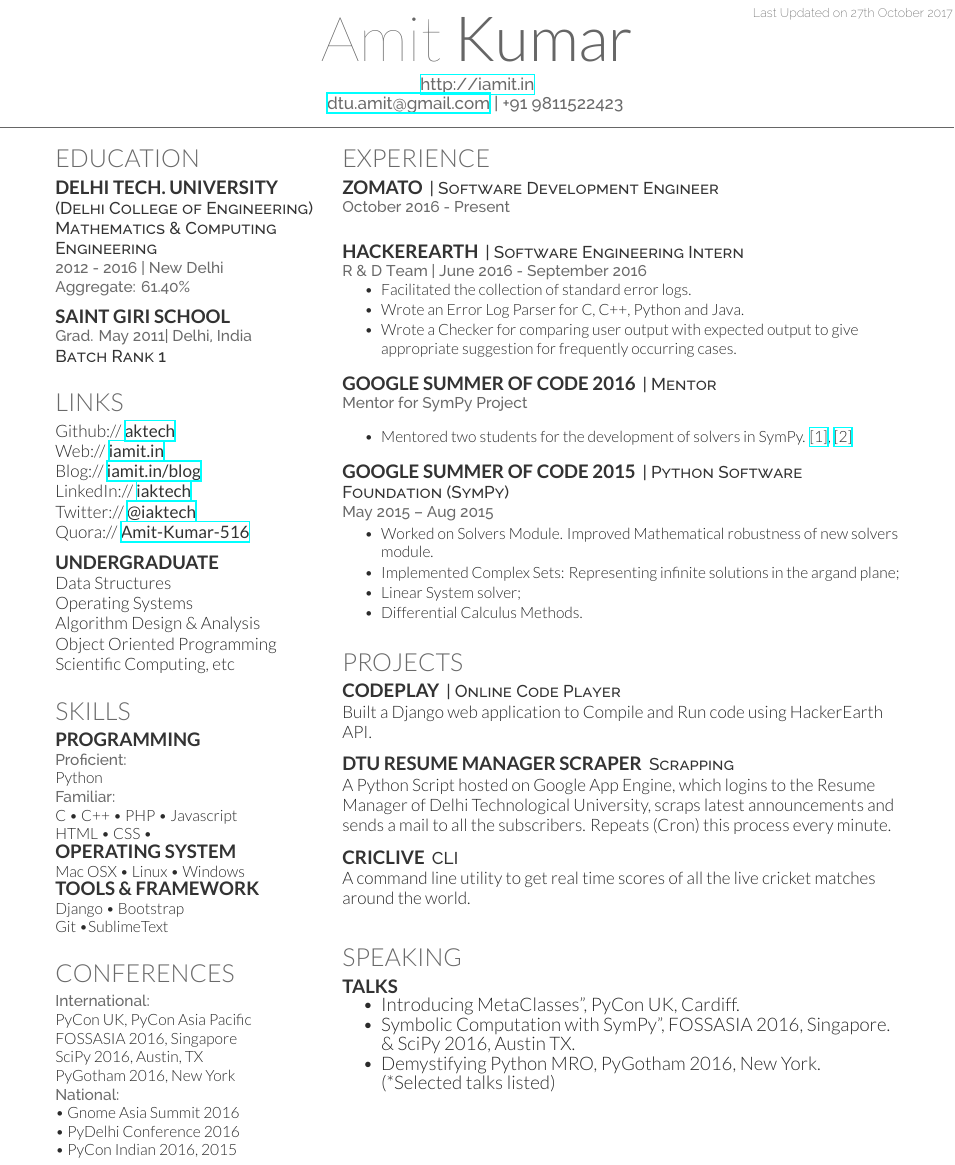
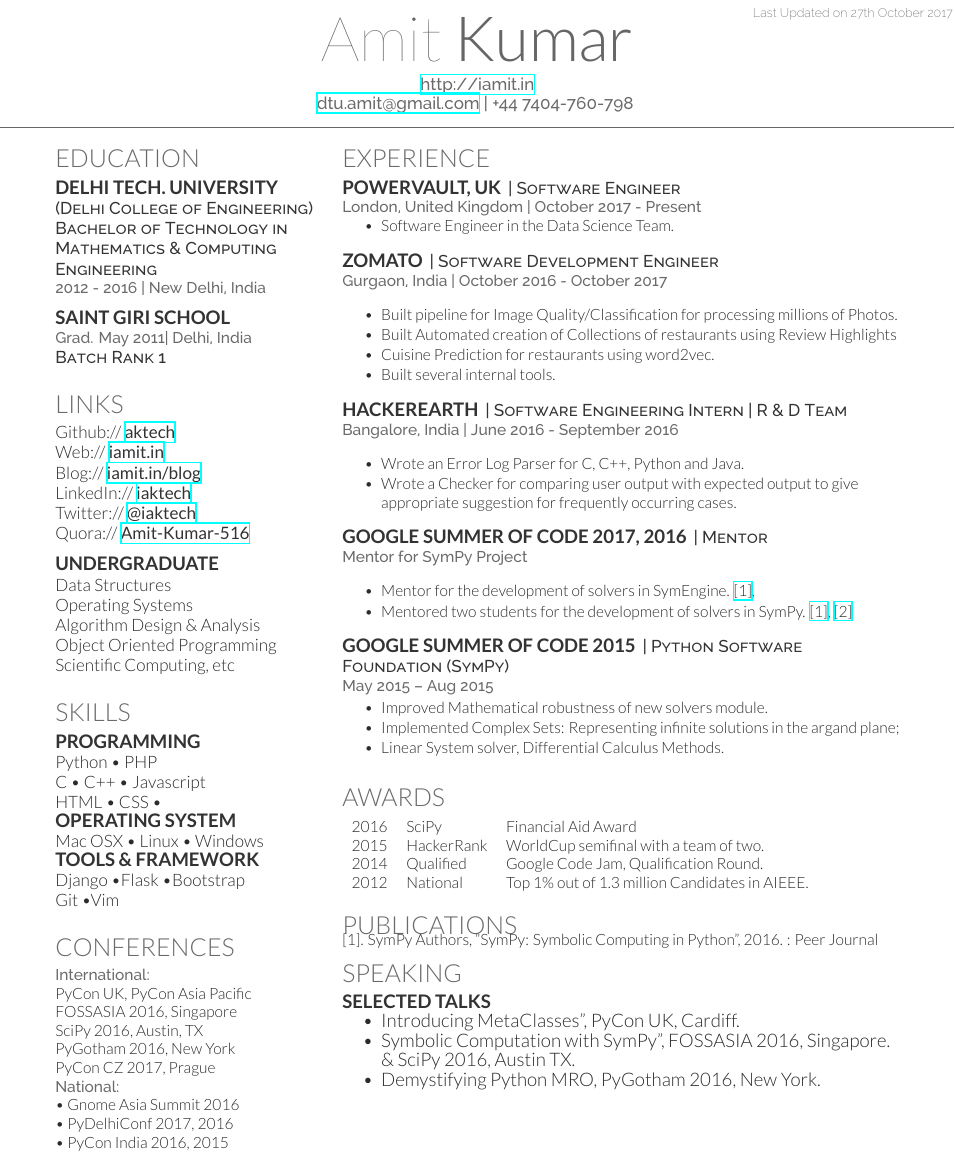
Before and after one commit to aktech/resume, a LaTeX CV (main.tex): part of the page, cut so that both start at the same text. Compiled offline with XeLaTeX.

Commit message:
Update work, contact number, etc

```diff
--- a/main.tex
+++ b/main.tex
@@ -64,7 +64,7 @@
 
 
 \namesection{Amit}{Kumar}{ \urlstyle{same}\url{http://iamit.in} \\
-\href{mailto:dtu.amit@gmail.com}{dtu.amit@gmail.com} | +91 9811522423
+\href{mailto:dtu.amit@gmail.com}{dtu.amit@gmail.com} | +44 7404-760-798
 }
 
 %%%%%%%%%%%%%%%%%%%%%%%%%%%%%%%%%%%%%%
@@ -83,10 +83,9 @@
 
 \subsection{Delhi Tech. University}
 \descript{(Delhi College of Engineering)}
-\descript{Mathematics \& Computing Engineering}
-\location{2012 - 2016 | New Delhi \\ Aggregate: 61.40\%}
+\descript{Bachelor of Technology in Mathematics \& Computing Engineering}
+\location{2012 - 2016 | New Delhi, India }
 \sectionsep
-
 
 % \descript{BS in Computer Science}
 % \location{Expected May 2014 | Ithaca, NY}
@@ -142,15 +141,15 @@ Scientific Computing, etc \\
 
 \section{Skills}
 \subsection{Programming}
-\location{Proficient:}
-Python \\
-\location{Familiar:}
-C \textbullet{} C++ \textbullet{} PHP \textbullet{} Javascript \\ HTML \textbullet{} CSS \textbullet{} \\
+% \location{Proficient:}
+Python \textbullet{} PHP \\
+% \location{Familiar:}
+C \textbullet{} C++  \textbullet{} Javascript \\ HTML \textbullet{} CSS \textbullet{} \\
 \subsection{Operating System}
 Mac OSX \textbullet{} Linux \textbullet{} Windows
 \subsection{Tools \& Framework}
-Django \textbullet{} Bootstrap \\
-Git \textbullet SublimeText
+Django \textbullet Flask \textbullet Bootstrap
+\\ Git \textbullet Vim
 \sectionsep
 
 %%%%%%%%%%%%%%%%%%%%%%%%%%%%%%%%%%%%%%
@@ -163,10 +162,11 @@ PyCon UK, PyCon Asia Pacific \\
 FOSSASIA 2016, Singapore \\
 SciPy 2016, Austin, TX \\
 PyGotham 2016, New York \\
+PyCon CZ 2017, Prague \\
 \location{National:}
 \textbullet{} Gnome Asia Summit 2016 \\
-\textbullet{} PyDelhi Conference 2016 \\
-\textbullet{} PyCon Indian 2016, 2015
+\textbullet{} PyDelhiConf 2017, 2016 \\
+\textbullet{} PyCon India 2016, 2015
 \sectionsep
 
 %%%%%%%%%%%%%%%%%%%%%%%%%%%%%%%%%%%%%%
@@ -185,28 +185,50 @@ PyGotham 2016, New York \\
 
 \section{Experience}
 
+\runsubsection{Powervault, UK}
+\descript{| Software Engineer }
+\location{London, United Kingdom | October 2017 - Present}
+\vspace{\topsep} % Hacky fix for awkward extra vertical space
+\begin{tightemize}
+% \item Visa Status: Tier 1 Exceptional Talent, Valid till 2023
+
+\item Software Engineer in the Data Science Team.
+\end{tightemize}
+\sectionsep
+
 \runsubsection{Zomato}
 \descript{| Software Development Engineer }
-\location{October 2016 - Present}
+\location{Gurgaon, India | October 2016 - October 2017}
 \vspace{\topsep} % Hacky fix for awkward extra vertical space
+\begin{tightemize}
+\item Built pipeline for Image Quality/Classification for processing millions of Photos.
+\item Built Automated creation of Collections of restaurants using Review Highlights
+\item Cuisine Prediction for restaurants using word2vec.
+\item Built several internal tools.
+\end{tightemize}
 \sectionsep
 
+
 \runsubsection{HackerEarth}
-\descript{| Software Engineering Intern }
-\location{R \& D Team | June 2016 - September 2016}
+\descript{| Software Engineering Intern | R \& D Team }
+\location{Bangalore, India | June 2016 - September 2016}
 \vspace{\topsep} % Hacky fix for awkward extra vertical space
 \begin{tightemize}
-\item Facilitated the collection of standard error logs.
+% \item Facilitated the collection of standard error logs.
 \item Wrote an Error Log Parser for C, C++, Python and Java.
 \item Wrote a Checker for comparing user output with expected output to give appropriate suggestion for frequently occurring cases.
 \end{tightemize}
 \sectionsep
 
-\runsubsection{Google Summer of Code 2016}
+\runsubsection{Google Summer of Code 2017, 2016}
 \descript{| Mentor }
 \location{Mentor for SymPy Project}
 \vspace{\topsep} % Hacky fix for awkward extra vertical space
-\begin{tightemize}\item Mentored two students for the development of solvers in SymPy. \href{https://summerofcode.withgoogle.com/projects/#6299625891823616}{[1]},
+\begin{tightemize}
+\item Mentor for the development of solvers in SymEngine. \href{https://summerofcode.withgoogle.com/projects/#4873488388063232}{[1]},
+
+
+\item Mentored two students for the development of solvers in SymPy. \href{https://summerofcode.withgoogle.com/projects/#6299625891823616}{[1]},
 \href{https://summerofcode.withgoogle.com/projects/#5440294841483264}{[2]}
 \end{tightemize}
 \sectionsep
@@ -215,11 +237,26 @@ PyGotham 2016, New York \\
 \descript{| Python Software Foundation (SymPy) }
 \location{May 2015 – Aug 2015}
 \begin{tightemize}
-\item Worked on Solvers Module. Improved Mathematical robustness of new solvers module.
+\item Improved Mathematical robustness of new solvers module.
 \item Implemented Complex Sets: Representing infinite solutions in the argand plane;
-\item Linear System solver;
-\item Differential Calculus Methods.\end{tightemize}
+\item Linear System solver, Differential Calculus Methods.\end{tightemize}
 \sectionsep
+
+% \runsubsection{Rails Girls Summer of Code 2016}
+% \descript{| PyDSA (SymPy) }
+% \location{May 2015 – Aug 2015}
+% \begin{tightemize}
+% \item Improved Mathematical robustness of new solvers module.
+% \item Implemented Complex Sets: Representing infinite solutions in the argand plane;
+% \item Linear System solver, Differential Calculus Methods.\end{tightemize}
+% \sectionsep
+% \descript{| Python Software Foundation (SymPy) }
+% \location{May 2015 – Aug 2015}
+% \begin{tightemize}
+% \item Improved Mathematical robustness of new solvers module.
+% \item Implemented Complex Sets: Representing infinite solutions in the argand plane;
+% \item Linear System solver, Differential Calculus Methods.\end{tightemize}
+% \sectionsep
 
 % \runsubsection{SymEngine}
 % \descript{| Open Source Contributor}
@@ -233,22 +270,22 @@ PyGotham 2016, New York \\
 %     RESEARCH
 %%%%%%%%%%%%%%%%%%%%%%%%%%%%%%%%%%%%%%
 
-\section{PROJECTS}
-\runsubsection{CodePlay}
-\descript{| Online Code Player}
-Built a Django web application to Compile and Run code using HackerEarth API.
-\sectionsep
+% \section{PROJECTS}
+% \runsubsection{CodePlay}
+% \descript{| Online Code Player}
+% A Django web application to Compile and Run code using HackerEarth API.
+% \sectionsep
 
-\runsubsection{DTU Resume Manager Scraper}
-\descript{Scrapping }
-A Python Script hosted on Google App Engine, which logins to the Resume Manager of Delhi Technological University, scraps latest announcements and sends a mail to all the subscribers. Repeats (Cron) this process every minute.
-\sectionsep
+% \runsubsection{DTU Resume Manager Scraper}
+% \descript{Scrapping }
+% A Python Script hosted on Google App Engine, which logins to the Resume Manager of Delhi Technological University, scraps latest announcements and sends a mail to all the subscribers. Repeats (Cron) this process every minute.
+% \sectionsep
 
-\runsubsection{Criclive}
-\descript{CLI}
-A command line utility to get real time scores of all the live cricket matches around the world.
+% \runsubsection{Criclive}
+% \descript{CLI}
+% A command line utility to get real time scores of all the live cricket matches around the world.
 
-\sectionsep
+% \sectionsep
 
 % \runsubsection{HashTweet}
 % \descript{PHP application}
@@ -260,37 +297,38 @@ A command line utility to get real time scores of all the live cricket matches a
 %     AWARDS
 %%%%%%%%%%%%%%%%%%%%%%%%%%%%%%%%%%%%%%
 
-% \section{Awards}
-% \begin{tabular}{rll}
-% 2016	     & Qualified  & Google Code Jam, Qualification Round.\\
-% 2015	     & HackerRank  & WorldCup semifinal with a team of two.\\
-% 2014	     & Qualified  & Google Code Jam, Qualification Round.\\
-% 2012     & National & Top 1\% out of 1.3 million Candidates in AIEEE.\\
-% \end{tabular}
+\section{Awards}
+\begin{tabular}{rll}
+2016	     & SciPy  & Financial Aid Award\\
+2015	     & HackerRank  & WorldCup semifinal with a team of two.\\
+2014	     & Qualified  & Google Code Jam, Qualification Round.\\
+2012     & National & Top 1\% out of 1.3 million Candidates in AIEEE.\\
+\end{tabular}
 \sectionsep
+
+
+%%%%%%%%%%%%%%%%%%%%%%%%%%%%%%%%%%%%%%
+%     PUBLICATIONS
+%%%%%%%%%%%%%%%%%%%%%%%%%%%%%%%%%%%%%%
+
+\section{Publications}
+\renewcommand\refname{\vskip -1.5cm} % Couldn't get this working from the .cls file
+\bibliographystyle{abbrv}
+\bibliography{publications}
+\nocite{*}
+[1]. SymPy Authors, "SymPy: Symbolic Computing in Python", 2016. : Peer Journal
 
 %%%%%%%%%%%%%%%%%%%%%%%%%%%%%%%%%%%%%%
 %     SPEAKING
 %%%%%%%%%%%%%%%%%%%%%%%%%%%%%%%%%%%%%%
 
 \section{Speaking}
-\runsubsection{TALKS}
+\runsubsection{Selected Talks}
 \begin{tightemize}
 \item Introducing MetaClasses", PyCon UK, Cardiff.
 \item Symbolic Computation with SymPy", FOSSASIA 2016, Singapore.\\ \& SciPy 2016, Austin TX.
-\item Demystifying Python MRO, PyGotham 2016, New York. (*Selected talks listed)
+\item Demystifying Python MRO, PyGotham 2016, New York.
 \end{tightemize}
-
-%%%%%%%%%%%%%%%%%%%%%%%%%%%%%%%%%%%%%%
-%     PUBLICATIONS
-%%%%%%%%%%%%%%%%%%%%%%%%%%%%%%%%%%%%%%
-
-% \section{Publications}
-% \renewcommand\refname{\vskip -1.5cm} % Couldn't get this working from the .cls file
-% \bibliographystyle{abbrv}
-% \bibliography{publications}
-% \nocite{*}
-% [1]. SymPy Authors, "SymPy: Symbolic Computing in Python", 2016.
 
 %%%%%%%%%%%%%%%%%%%%%%%%%%%%%%%%%%%%%%
 %     SOCIETIES
```
